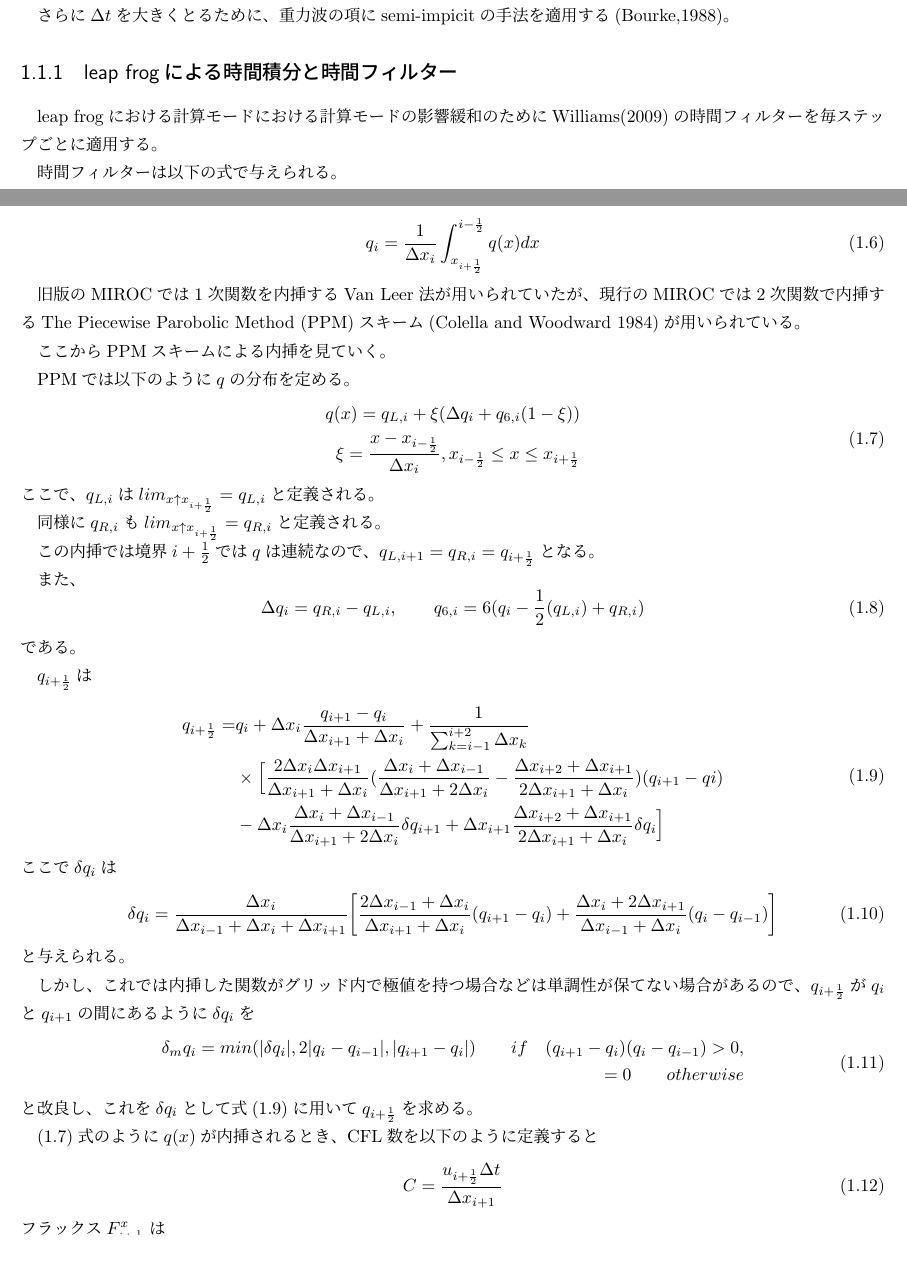
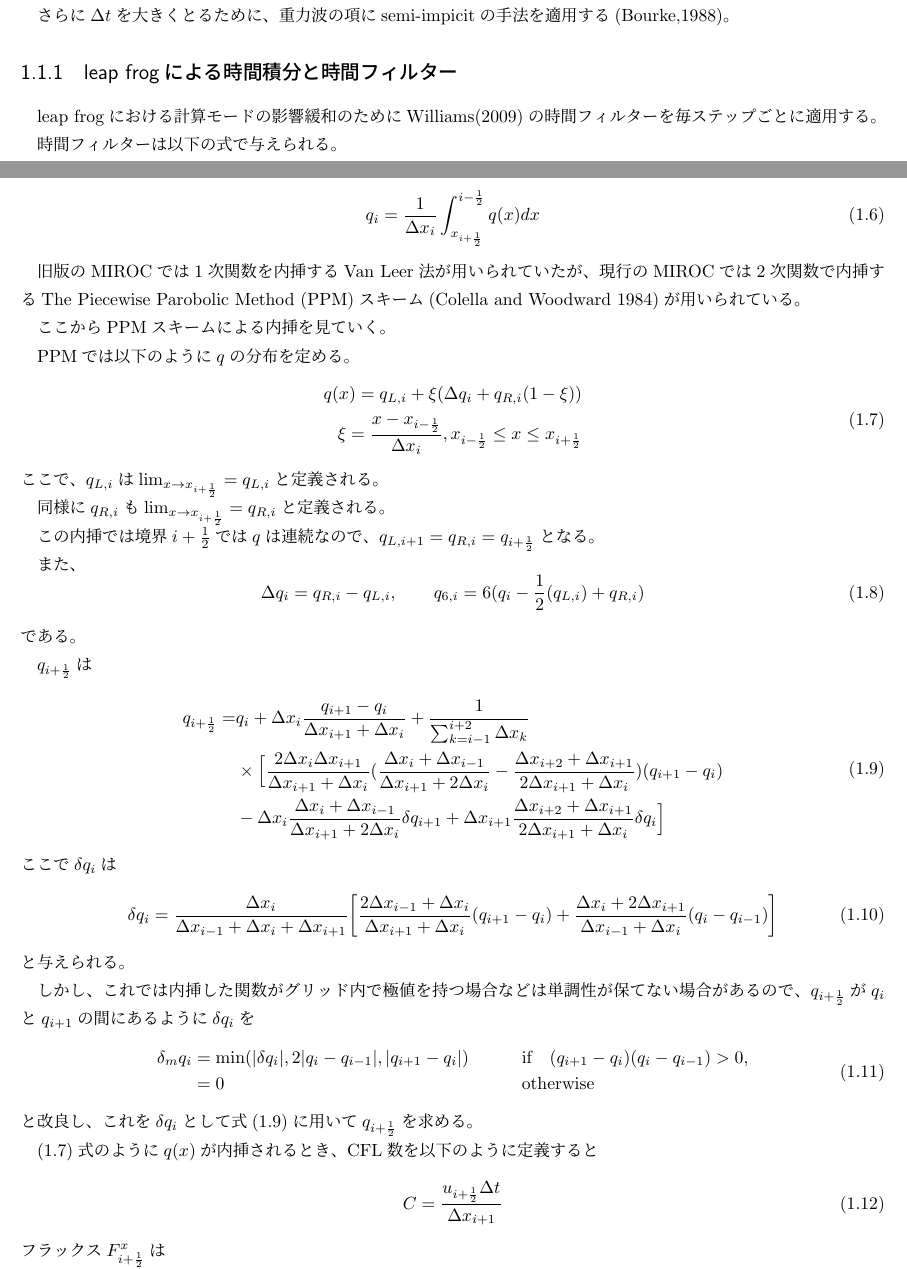
Before and after one commit to MIROC-DOC/model_description, a LaTeX book (draft/dynamics_nov.tex): two parts of pages 3 and 5 of 9, joined at a grey line, cut so that both start at the same text. Compiled offline with pLaTeX and dvipdfmx.

Commit message:
some editorial correction.

```diff
--- a/draft/dynamics_nov.tex
+++ b/draft/dynamics_nov.tex
@@ -21,7 +21,7 @@
 
 さらに$\Delta t$を大きくとるために、重力波の項にsemi-impicitの手法を適用する(Bourke,1988)。
 \subsection{leap frogによる時間積分と時間フィルター}
-leap frogにおける計算モードにおける計算モードの影響緩和のためにWilliams(2009)の時間フィルターを毎ステップごとに適用する。
+leap frogにおける計算モードの影響緩和のためにWilliams(2009)の時間フィルターを毎ステップごとに適用する。
 
 時間フィルターは以下の式で与えられる。
 
@@ -111,13 +111,13 @@ PPMでは以下のように$q$の分布を定める。
 \begin{equation}
 \begin{split}
 \label{a4}
-  q(x)=q_{L,i}+\xi (\Delta q_{i}+q_{6,i}(1-\xi)) \\
+  q(x)=q_{L,i}+\xi (\Delta q_{i}+q_{R,i}(1-\xi))\\
   \xi=\frac{x-x_{i-\frac{1}{2}}}{\Delta x_{i}},  x_{i-\frac{1}{2}}\leq x \leq x_{i+\frac{1}{2}}
   \end{split}
 \end{equation}
-ここで、$q_{L,i}$は$lim_{x \uparrow x_{i+\frac{1}{2}}}=q_{L,i}$と定義される。
+ここで、$q_{L,i}$は$\lim_{x \to x_{i+\frac{1}{2}}}=q_{L,i}$と定義される。
 
-同様に$q_{R,i}$も$lim_{x \uparrow x_{i+\frac{1}{2}}}=q_{R,i}$と定義される。
+同様に$q_{R,i}$も$\lim_{x \to x_{i+\frac{1}{2}}}=q_{R,i}$と定義される。
 
 この内挿では境界$i+\frac{1}{2}$では$q$は連続なので、$q_{L,i+1}=q_{R,i}=q_{i+\frac{1}{2}}$となる。
 
@@ -132,7 +132,7 @@ $q_{i+\frac{1}{2}}$は
   \label{a3}
   \begin{split}
     q_{i+\frac{1}{2}}=&q_{i}+\Delta x_{i} \frac{q_{i+1}-q_{i}}{\Delta x_{i+1}+\Delta x_{i}}+\frac{1}{\sum_{k=i-1}^{i+2}\Delta x_{k}}\\
-    &\times \Bigl[\frac{2\Delta x_{i}\Delta x_{i+1}}{\Delta x_{i+1}+\Delta x_{i}}(\frac{\Delta x_{i}+\Delta x_{i-1}}{\Delta x_{i+1}+2\Delta x_{i}}-\frac{\Delta x_{i+2}+\Delta x_{i+1}}{2\Delta x_{i+1}+\Delta x_{i}})(q_{i+1}-q{i})\\
+    &\times \Bigl[\frac{2\Delta x_{i}\Delta x_{i+1}}{\Delta x_{i+1}+\Delta x_{i}}(\frac{\Delta x_{i}+\Delta x_{i-1}}{\Delta x_{i+1}+2\Delta x_{i}}-\frac{\Delta x_{i+2}+\Delta x_{i+1}}{2\Delta x_{i+1}+\Delta x_{i}})(q_{i+1}-q_{i})\\
      & -\Delta x_{i}\frac{\Delta x_{i}+\Delta x_{i-1}}{\Delta x_{i+1}+2\Delta x_{i}} \delta q_{i+1}+\Delta x_{i+1} \frac{\Delta x_{i+2}+\Delta x_{i+1}}{2\Delta x_{i+1}+\Delta x_{i}} \delta q_{i}\Bigr]
   \end{split}
 \end{equation}
@@ -144,10 +144,11 @@ $q_{i+\frac{1}{2}}$は
 
 しかし、これでは内挿した関数がグリッド内で極値を持つ場合などは単調性が保てない場合があるので、$q_{i+\frac{1}{2}}$が$q_{i}$と$q_{i+1}$の間にあるように$\delta q_{i}$を
 \begin{equation}
-  \begin{split}
-    \delta_{m} q_{i}=min(|\delta q_{i}|,2|q_{i}-q_{i-1}|,|q_{i+1}-q_{i}|) \qquad if\quad(q_{i+1}-q_{i})(q_{i}-q_{i-1}) >0, \\
-    =0 \qquad otherwise
-  \end{split}
+  \begin{aligned}
+    \delta_{m} q_{i} & =\min(|\delta
+    q_{i}|,2|q_{i}-q_{i-1}|,|q_{i+1}-q_{i}|) && \qquad \text{if$\quad(q_{i+1}-q_{i})(q_{i}-q_{i-1}) >0$}, \\
+    & =0 && \qquad \text{otherwise}
+  \end{aligned}
 \end{equation}
 と改良し、これを$\delta q_{i}$として式(\ref{a3})に用いて$q_{i+\frac{1}{2}}$を求める。
 
```
Also changed, not shown: draft/dynamics_nov.tex (14 more changed lines).
